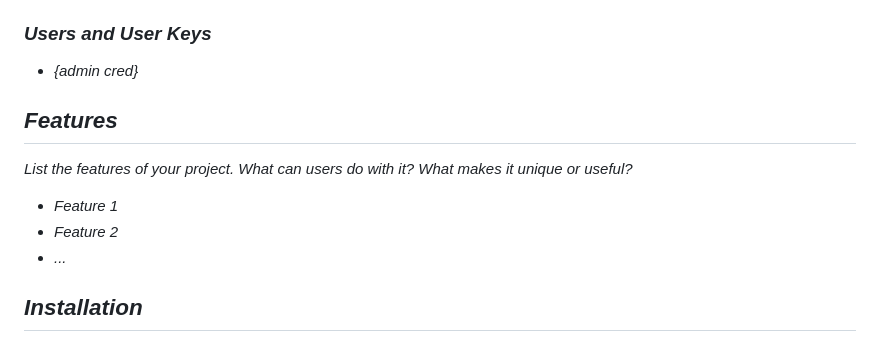
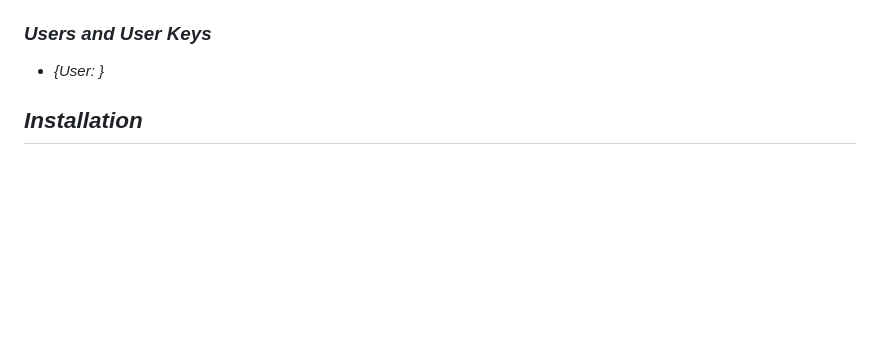
Before and after one commit to Onkar2706/CS546_Project_Group37, a Markdown page: README.md, the part around the change. GitHub-like rendering; blank space fills up the shorter version.

```diff
--- a/README.md
+++ b/README.md
@@ -34,16 +34,10 @@
 
 
 ### Users and User Keys
-- {admin cred}
+- {User: }
 
 
-## Features
 
-List the features of your project. What can users do with it? What makes it unique or useful?
-
-- Feature 1
-- Feature 2
-- ...
 
 ## Installation
 
```
